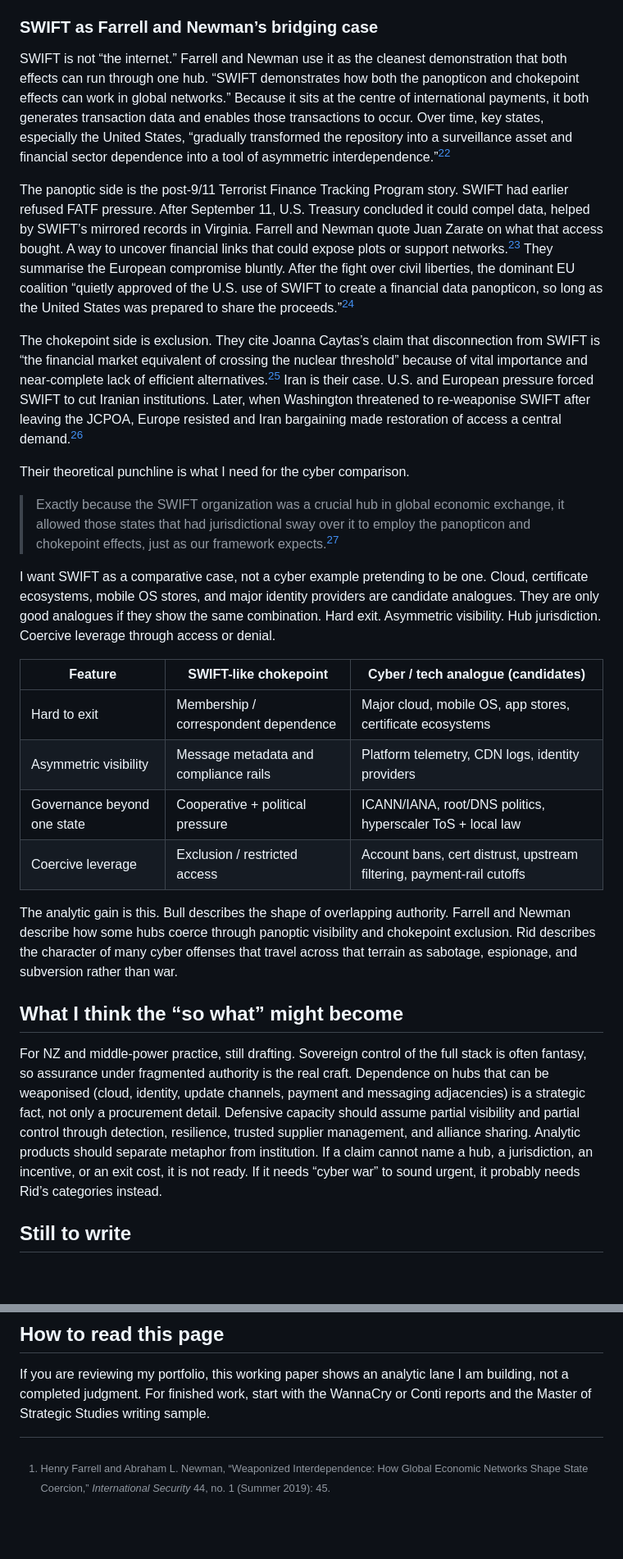
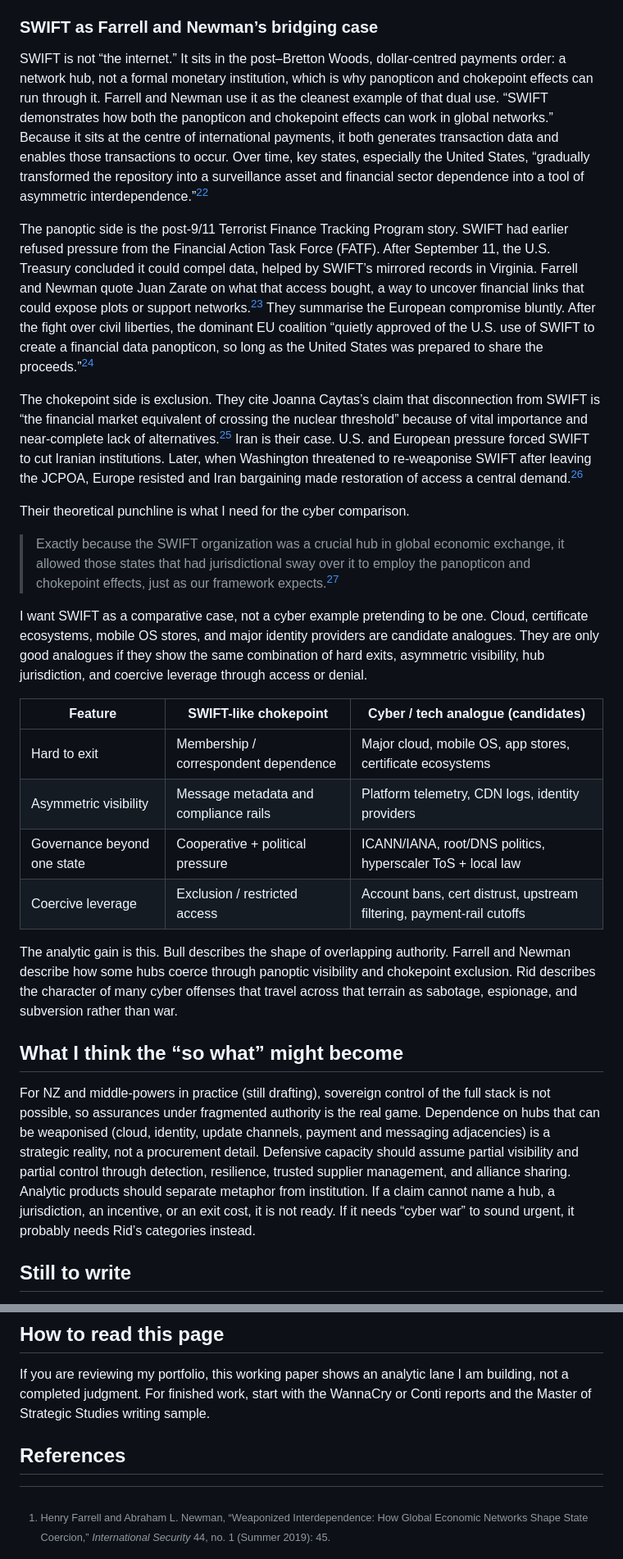
Before and after one commit to saptreekly/Research-Publications, a Markdown page: research-docs/working-papers/cyber-neomedievalism.md, 2 parts joined by grey strips. Shown at 82% size. Drawn GitHub-style; blank space fills up the shorter version.

Commit message:
Tighten neo-medievalism WIP on hubs, Five Eyes, and SWIFT.
Clarify Farrell and Newman’s dependence contrast, add NZ alliance positioning, place SWIFT in the post–Bretton Woods payments order, and label the references section.

```diff
--- a/research-docs/working-papers/cyber-neomedievalism.md
+++ b/research-docs/working-papers/cyber-neomedievalism.md
@@ -76,30 +78,32 @@ For this paper, their framework does what Bentham alone cannot. It turns panopti
 
 ### SWIFT as Farrell and Newman’s bridging case
 
-SWIFT is not “the internet.” Farrell and Newman use it as the cleanest demonstration that both effects can run through one hub. “SWIFT demonstrates how both the panopticon and chokepoint effects can work in global networks.” Because it sits at the centre of international payments, it both generates transaction data and enables those transactions to occur. Over time, key states, especially the United States, “gradually transformed the repository into a surveillance asset and financial sector dependence into a tool of asymmetric interdependence.”[^farrell-65]
+SWIFT is not “the internet.” It sits in the post–Bretton Woods, dollar-centred payments order: a network hub, not a formal monetary institution, which is why panopticon and chokepoint effects can run through it. Farrell and Newman use it as the cleanest example of that dual use. “SWIFT demonstrates how both the panopticon and chokepoint effects can work in global networks.” Because it sits at the centre of international payments, it both generates transaction data and enables those transactions to occur. Over time, key states, especially the United States, “gradually transformed the repository into a surveillance asset and financial sector dependence into a tool of asymmetric interdependence.”[^farrell-65]
 
-The panoptic side is the post-9/11 Terrorist Finance Tracking Program story. SWIFT had earlier refused FATF pressure. After September 11, U.S. Treasury concluded it could compel data, helped by SWIFT’s mirrored records in Virginia. Farrell and Newman quote Juan Zarate on what that access bought. A way to uncover financial links that could expose plots or support networks.[^farrell-66] They summarise the European compromise bluntly. After the fight over civil liberties, the dominant EU coalition “quietly approved of the U.S. use of SWIFT to create a financial data panopticon, so long as the United States was prepared to share the proceeds.”[^farrell-66-pan]
+The panoptic side is the post-9/11 Terrorist Finance Tracking Program story. SWIFT had earlier refused pressure from the Financial Action Task Force (FATF). After September 11, the U.S. Treasury concluded it could compel data, helped by SWIFT’s mirrored records in Virginia. Farrell and Newman quote Juan Zarate on what that access bought, a way to uncover financial links that could expose plots or support networks.[^farrell-66] They summarise the European compromise bluntly. After the fight over civil liberties, the dominant EU coalition “quietly approved of the U.S. use of SWIFT to create a financial data panopticon, so long as the United States was prepared to share the proceeds.”[^farrell-66-pan]
 
-The chokepoint side is exclusion. They cite Joanna Caytas’s claim that disconnection from SWIFT is “the financial market equivalent of crossing the nuclear threshold” because of vital importance and near-complete lack of efficient alternatives.[^farrell-67] Iran is their case. U.S. and European pressure forced SWIFT to cut Iranian institutions. Later, when Washington threatened to re-weaponise SWIFT after leaving the JCPOA, Europe resisted and Iran bargaining made restoration of access a central demand.[^farrell-69]
+The chokepoint side is exclusion. They cite Joanna Caytas’s claim that disconnection from SWIFT is “the financial market equivalent of crossing the nuclear threshold” because of vital importance and near-complete lack of alternatives.[^farrell-67] Iran is their case. U.S. and European pressure forced SWIFT to cut Iranian institutions. Later, when Washington threatened to re-weaponise SWIFT after leaving the JCPOA, Europe resisted and Iran bargaining made restoration of access a central demand.[^farrell-69]
 
 Their theoretical punchline is what I need for the cyber comparison.
 
 > Exactly because the SWIFT organization was a crucial hub in global economic exchange, it allowed those states that had jurisdictional sway over it to employ the panopticon and chokepoint effects, just as our framework expects.[^farrell-69-hub]
 
-I want SWIFT as a comparative case, not a cyber example pretending to be one. Cloud, certificate ecosystems, mobile OS stores, and major identity providers are candidate analogues. They are only good analogues if they show the same combination. Hard exit. Asymmetric visibility. Hub jurisdiction. Coercive leverage through access or denial.
+I want SWIFT as a comparative case, not a cyber example pretending to be one. Cloud, certificate ecosystems, mobile OS stores, and major identity providers are candidate analogues. They are only good analogues if they show the same combination of hard exits, asymmetric visibility, hub jurisdiction, and coercive leverage through access or denial.
 
-| Feature | SWIFT-like chokepoint | Cyber / tech analogue (candidates) |
-| --- | --- | --- |
-| Hard to exit | Membership / correspondent dependence | Major cloud, mobile OS, app stores, certificate ecosystems |
-| Asymmetric visibility | Message metadata and compliance rails | Platform telemetry, CDN logs, identity providers |
-| Governance beyond one state | Cooperative + political pressure | ICANN/IANA, root/DNS politics, hyperscaler ToS + local law |
-| Coercive leverage | Exclusion / restricted access | Account bans, cert distrust, upstream filtering, payment-rail cutoffs |
+
+| Feature                     | SWIFT-like chokepoint                 | Cyber / tech analogue (candidates)                                    |
+| --------------------------- | ------------------------------------- | --------------------------------------------------------------------- |
+| Hard to exit                | Membership / correspondent dependence | Major cloud, mobile OS, app stores, certificate ecosystems            |
+| Asymmetric visibility       | Message metadata and compliance rails | Platform telemetry, CDN logs, identity providers                      |
+| Governance beyond one state | Cooperative + political pressure      | ICANN/IANA, root/DNS politics, hyperscaler ToS + local law            |
+| Coercive leverage           | Exclusion / restricted access         | Account bans, cert distrust, upstream filtering, payment-rail cutoffs |
+
 
 The analytic gain is this. Bull describes the shape of overlapping authority. Farrell and Newman describe how some hubs coerce through panoptic visibility and chokepoint exclusion. Rid describes the character of many cyber offenses that travel across that terrain as sabotage, espionage, and subversion rather than war.
 
 ## What I think the “so what” might become
 
-For NZ and middle-power practice, still drafting. Sovereign control of the full stack is often fantasy, so assurance under fragmented authority is the real craft. Dependence on hubs that can be weaponised (cloud, identity, update channels, payment and messaging adjacencies) is a strategic fact, not only a procurement detail. Defensive capacity should assume partial visibility and partial control through detection, resilience, trusted supplier management, and alliance sharing. Analytic products should separate metaphor from institution. If a claim cannot name a hub, a jurisdiction, an incentive, or an exit cost, it is not ready. If it needs “cyber war” to sound urgent, it probably needs Rid’s categories instead.
+For NZ and middle-powers in practice (still drafting), sovereign control of the full stack is not possible, so assurances under fragmented authority is the real game. Dependence on hubs that can be weaponised (cloud, identity, update channels, payment and messaging adjacencies) is a strategic reality, not a procurement detail. Defensive capacity should assume partial visibility and partial control through detection, resilience, trusted supplier management, and alliance sharing. Analytic products should separate metaphor from institution. If a claim cannot name a hub, a jurisdiction, an incentive, or an exit cost, it is not ready. If it needs “cyber war” to sound urgent, it probably needs Rid’s categories instead.
 
 ## Still to write
 
@@ -108,6 +112,8 @@ I still need a short literature situating against platform sovereignty, polycent
 ## How to read this page
 
 If you are reviewing my portfolio, this working paper shows an analytic lane I am building, not a completed judgment. For finished work, start with the WannaCry or Conti reports and the Master of Strategic Studies writing sample.
+
+## References
 
 [^bull-245]: Hedley Bull, *The Anarchical Society: A Study of Order in World Politics* (London: Macmillan, 1977), 245.
 [^bull-245-246]: Bull, *The Anarchical Society*, 245–246.
```
Also changed, not shown: other parts of research-docs/working-papers/cyber-neomedievalism.md (+4 -2 lines).
